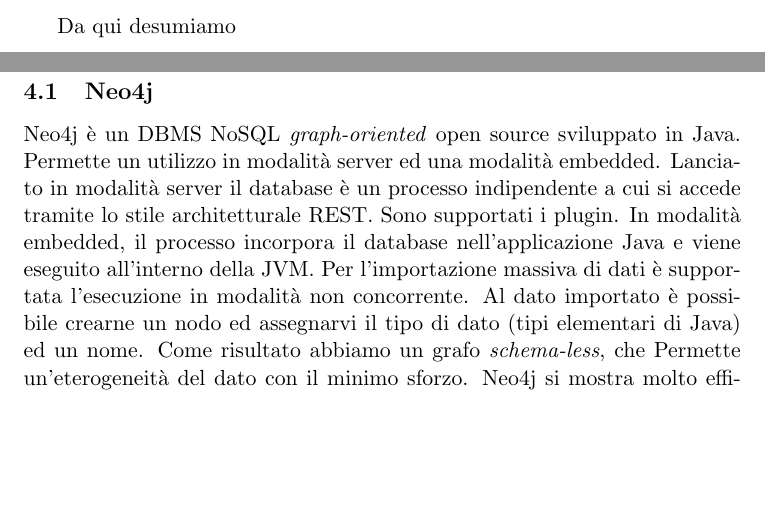
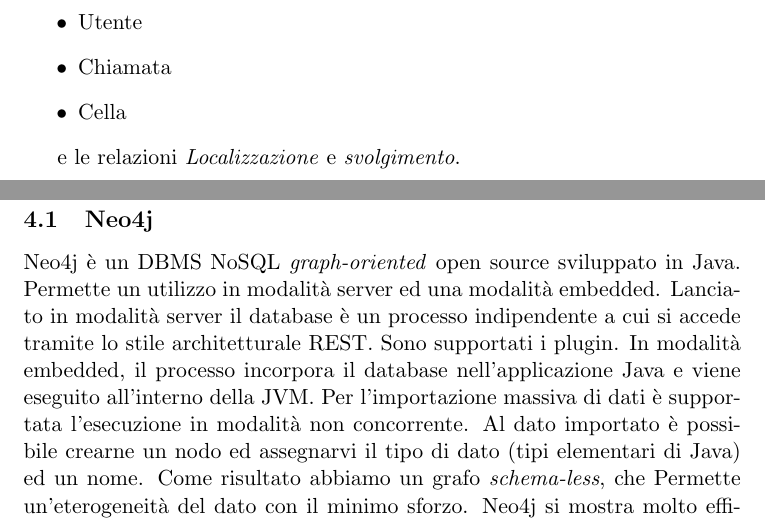
Before and after one commit to aloxyz/db-unime, a LaTeX thesis (thesis/main.tex): two parts of pages 5 and 6 of 15 before the commit and two parts of pages 6 and 7 of 16 after it, joined at a grey line, cut at the place of the change, the shorter picture padded with empty space. Compiled offline with pdfLaTeX.

Commit message:
diagramma

```diff
--- a/thesis/main.tex
+++ b/thesis/main.tex
@@ -192,7 +192,16 @@
 
 \includegraphics[width=350px, keepaspectratio]{er.png}\\[1cm]
 
-Da qui desumiamo
+\pagebreak
+Da qui desumiamo le seguenti entità:
+\begin{itemize}
+    \item Utente
+    \item Chiamata
+    \item Cella
+\end{itemize}
+
+e le relazioni \textit{Localizzazione} e \textit{svolgimento}.
+
 
 \pagebreak
 \section{Architettura}
```
Also changed, not shown: thesis/er.png, thesis/main.pdf, 5 other files.
